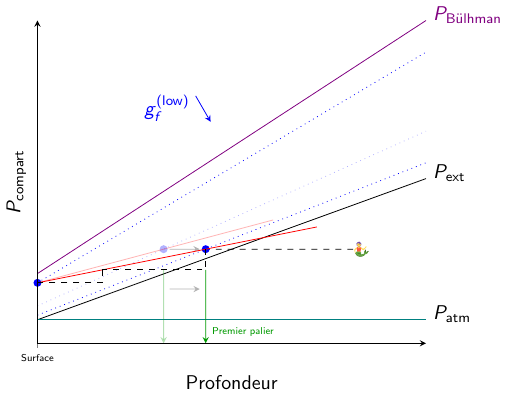
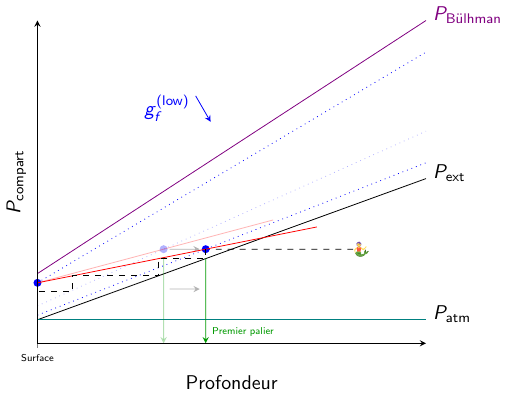
Before and after one commit to SylvainPlessis/plongee_ressources, a LaTeX document (gradient_factors/effet_low/low_6.tex): part of the page, cut so that both start at the same text. Compiled offline with pdfLaTeX.

Commit message:
fix physical inconsistency

```diff
--- a/gradient_factors/effet_low/low_6.tex
+++ b/gradient_factors/effet_low/low_6.tex
@@ -49,20 +49,19 @@
 \draw[red,shorten >=-2cm,opacity=0.3] (0,\gfhy) -- (lowgrad);
 \draw[red,shorten >=-2cm, name path=sursaturation] (0,\gfhy) -- (lowgradsec);
 %%% ascent
-\path[name path=first depth] (10,1) -- (10,10);
-\draw[dashed, name intersections={of=sursaturation and first depth,by={first stop}}] (lowgradsec) |- (first stop);
-\draw[dashed] (first stop) |- (0,\gfhy);
-%
+\path[name path=depth] (lowgradsec) --++(0,-4);
+\path[name path=lowgraddepth,name intersections={of=saturation and depth,by={first half stop}}] (first half stop) -| (0,0);
+\path[name intersections={of=lowgraddepth and sursaturation, by={first stop}}] (first stop) -| (0,0);
+
+\path[name path=secdepth] (first stop) --++(0,-4);
+\path[name path=lowgradsecdepth,name intersections={of=saturation and secdepth,by={second half stop}}] (second half stop) -| (0,0);
+\draw[dashed, name path=ascent, name intersections={of=lowgradsecdepth and sursaturation, by={second stop}}] (lowgradsec) |- (first stop) |- (second stop) |- (0,2.2);
+%%%
 \path[name path=abs] (0,0) -- (60,0);
-
-\path[name path=second low to abs] (lowgradsec) -- ++(0,-4);
-\path[name path=second last pres] (first stop) -- ++(40,0);
-\path[name intersections={of=second last pres and second low to abs, by={second end of first}}];
-\draw[green!60!black, -stealth, name intersections={of=abs and second low to abs, by={second first pal}}] (second end of first) -- (second first pal) node[font=\tiny,above right=3pt,inner sep=0pt]{Premier palier};
-
-\path[name path=low to abs] (lowgrad) -- ++(0,-4);
-\path[name intersections={of=second last pres and low to abs, by={end of first}}];
-\draw[opacity=0.3,green!60!black, -stealth, name intersections={of=abs and low to abs, by={first pal}}] (end of first) -- (first pal);
+\path[name path=low to abs] (lowgrad) |- (0,0);
+\path[name path=seclow] (first half stop) |- (0,0);
+\draw[green!60!black, -stealth, name intersections={of=abs and seclow, by={second first pal}}] (first half stop) -- (second first pal) node[font=\tiny,above right=3pt,inner sep=0pt]{Premier palier};
+\draw[opacity=0.3,green!60!black, -stealth, name intersections={of=abs and low to abs, by={first pal}}, name intersections={of=low to abs and ascent, by={end of first}}] (end of first) -- (first pal);
 \draw[opacity=0.3,-stealth,shorten <=3pt,shorten >=3pt] ([yshift=-20]lowgrad) -- ([yshift=-20]lowgradsec);
 \end{axis}
 \end{tikzpicture}
```
Also changed, not shown: gradient_factors/definition/definition_08.tex (+1 -2 lines), gradient_factors/definition/definition_09.tex (+1 -2 lines), gradient_factors/definition/definition_10.tex (+4 -5 lines), gradient_factors/effet_low/low_5.tex (+8 -5 lines), gradient_factors/definition/definition_08.pdf, gradient_factors/definition/definition_09.pdf, gradient_factors/definition/definition_10.pdf, gradient_factors/effet_low/low_5.pdf, gradient_factors/effet_low/low_6.pdf, gradient_factors/effet_low/low_6.tex (4 more changed lines).
